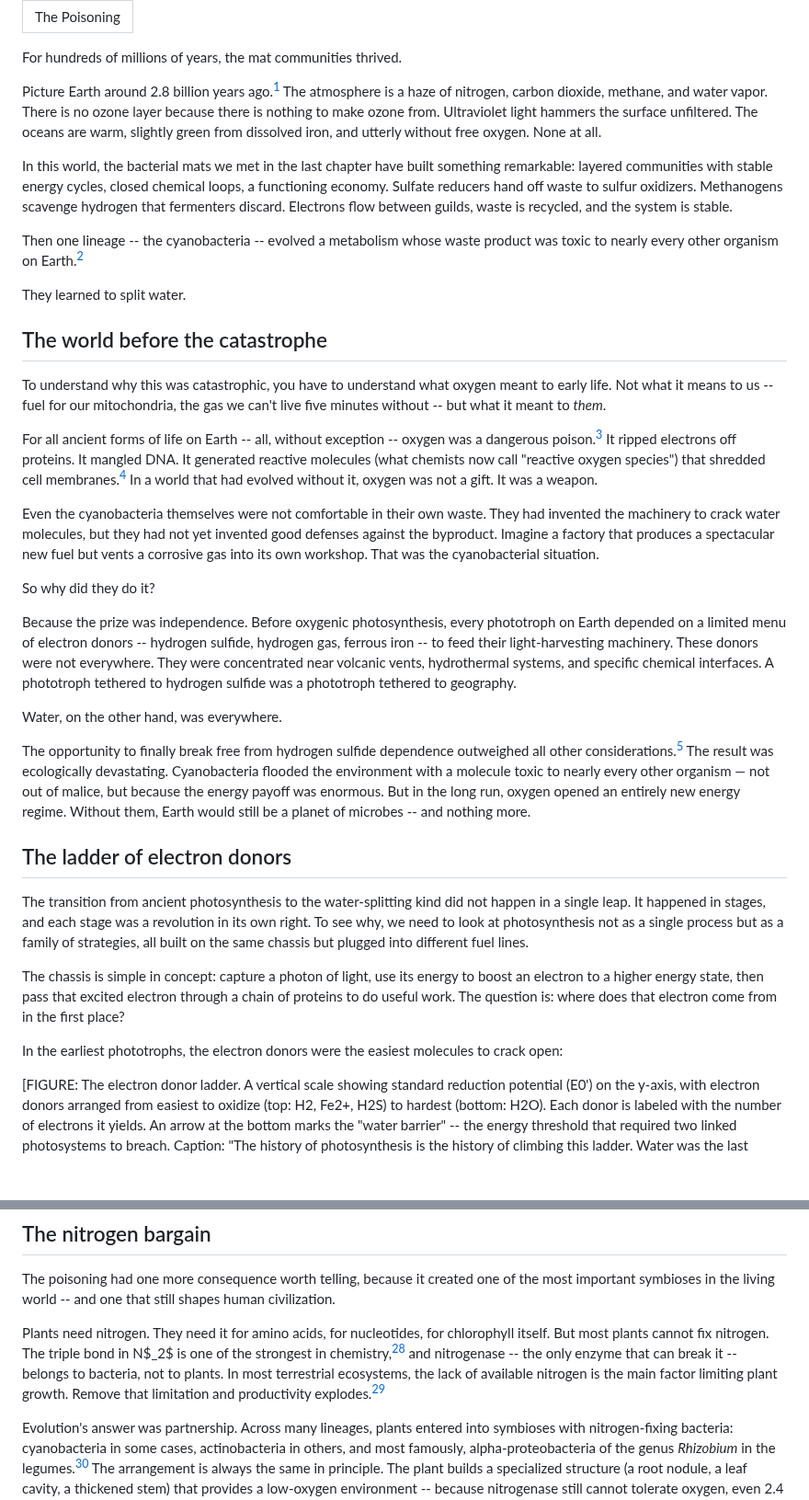
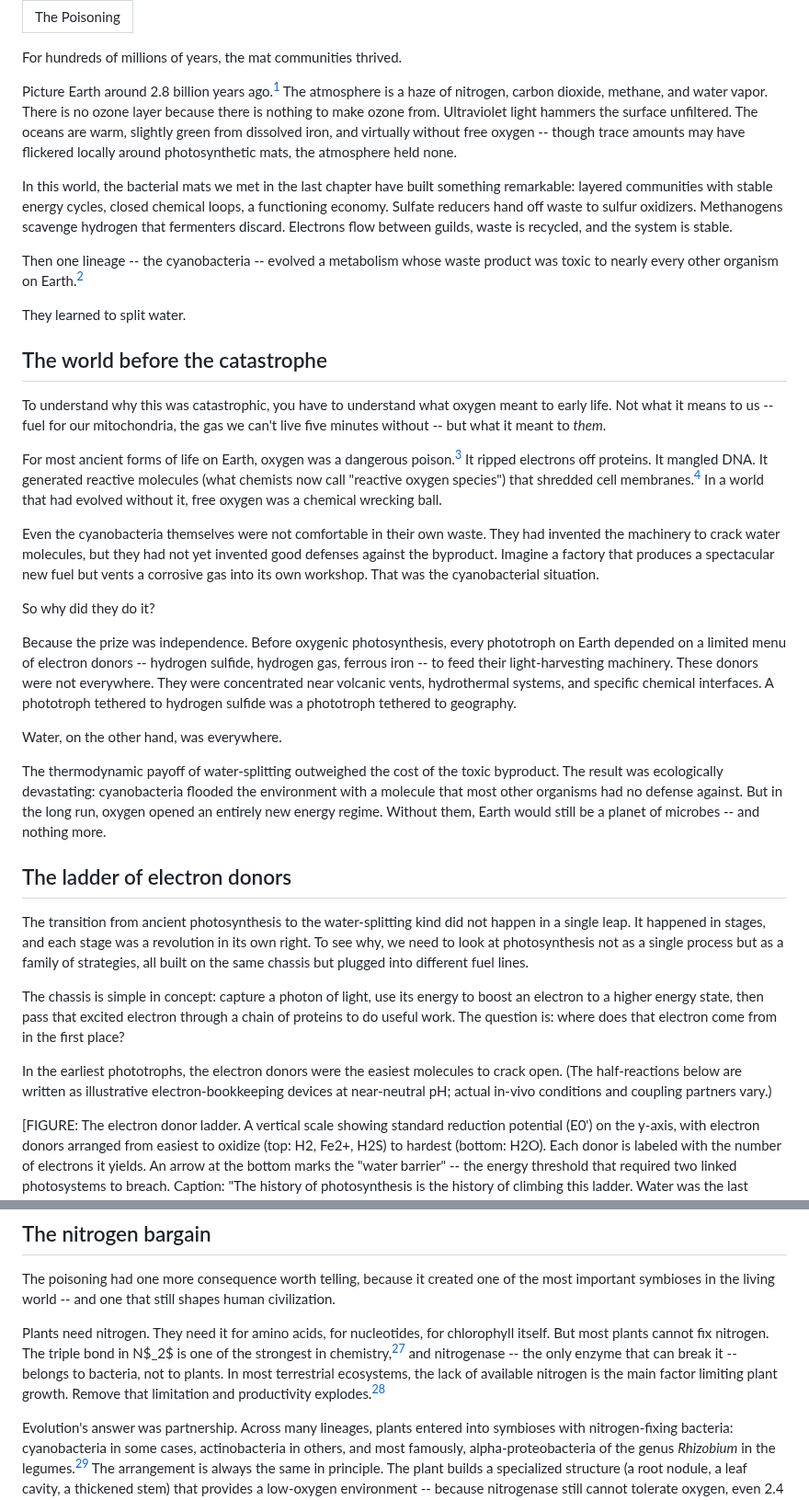
Before and after one commit to pycckuu/the-book, a Markdown page: chapters/05-the-poisoning.md, 2 parts joined by grey strips. Shown at 92% size. Drawn GitHub-style; blank space fills up the shorter version.

```diff
--- a/chapters/05-the-poisoning.md
+++ b/chapters/05-the-poisoning.md
@@ -4,7 +4,7 @@ title: "The Poisoning"
 
 For hundreds of millions of years, the mat communities thrived.
 
-Picture Earth around 2.8 billion years ago.[^archean_atmosphere] The atmosphere is a haze of nitrogen, carbon dioxide, methane, and water vapor. There is no ozone layer because there is nothing to make ozone from. Ultraviolet light hammers the surface unfiltered. The oceans are warm, slightly green from dissolved iron, and utterly without free oxygen. None at all.
+Picture Earth around 2.8 billion years ago.[^archean_atmosphere] The atmosphere is a haze of nitrogen, carbon dioxide, methane, and water vapor. There is no ozone layer because there is nothing to make ozone from. Ultraviolet light hammers the surface unfiltered. The oceans are warm, slightly green from dissolved iron, and virtually without free oxygen -- though trace amounts may have flickered locally around photosynthetic mats, the atmosphere held none.
 
 In this world, the bacterial mats we met in the last chapter have built something remarkable: layered communities with stable energy cycles, closed chemical loops, a functioning economy. Sulfate reducers hand off waste to sulfur oxidizers. Methanogens scavenge hydrogen that fermenters discard. Electrons flow between guilds, waste is recycled, and the system is stable.
 
@@ -16,7 +16,7 @@ They learned to split water.
 
 To understand why this was catastrophic, you have to understand what oxygen meant to early life. Not what it means to us -- fuel for our mitochondria, the gas we can't live five minutes without -- but what it meant to *them*.
 
-For all ancient forms of life on Earth -- all, without exception -- oxygen was a dangerous poison.[^markov_poison] It ripped electrons off proteins. It mangled DNA. It generated reactive molecules (what chemists now call "reactive oxygen species") that shredded cell membranes.[^ros_damage] In a world that had evolved without it, oxygen was not a gift. It was a weapon.
+For most ancient forms of life on Earth, oxygen was a dangerous poison.[^oxygen_toxicity] It ripped electrons off proteins. It mangled DNA. It generated reactive molecules (what chemists now call "reactive oxygen species") that shredded cell membranes.[^ros_damage] In a world that had evolved without it, free oxygen was a chemical wrecking ball.
 
 Even the cyanobacteria themselves were not comfortable in their own waste. They had invented the machinery to crack water molecules, but they had not yet invented good defenses against the byproduct. Imagine a factory that produces a spectacular new fuel but vents a corrosive gas into its own workshop. That was the cyanobacterial situation.
 
@@ -26,7 +26,7 @@ Because the prize was independence. Before oxygenic photosynthesis, every photot
 
 Water, on the other hand, was everywhere.
 
-The opportunity to finally break free from hydrogen sulfide dependence outweighed all other considerations.[^markov_selfish] The result was ecologically devastating. Cyanobacteria flooded the environment with a molecule toxic to nearly every other organism — not out of malice, but because the energy payoff was enormous. But in the long run, oxygen opened an entirely new energy regime. Without them, Earth would still be a planet of microbes -- and nothing more.
+The thermodynamic payoff of water-splitting outweighed the cost of the toxic byproduct. The result was ecologically devastating: cyanobacteria flooded the environment with a molecule that most other organisms had no defense against. But in the long run, oxygen opened an entirely new energy regime. Without them, Earth would still be a planet of microbes -- and nothing more.
 
 ## The ladder of electron donors
 
@@ -34,7 +34,7 @@ The transition from ancient photosynthesis to the water-splitting kind did not h
 
 The chassis is simple in concept: capture a photon of light, use its energy to boost an electron to a higher energy state, then pass that excited electron through a chain of proteins to do useful work. The question is: where does that electron come from in the first place?
 
-In the earliest phototrophs, the electron donors were the easiest molecules to crack open:
+In the earliest phototrophs, the electron donors were the easiest molecules to crack open. (The half-reactions below are written as illustrative electron-bookkeeping devices at near-neutral pH; actual in-vivo conditions and coupling partners vary.)
 
 [FIGURE: The electron donor ladder. A vertical scale showing standard reduction potential (E0') on the y-axis, with electron donors arranged from easiest to oxidize (top: H2, Fe2+, H2S) to hardest (bottom: H2O). Each donor is labeled with the number of electrons it yields. An arrow at the bottom marks the "water barrier" -- the energy threshold that required two linked photosystems to breach. Caption: "The history of photosynthesis is the history of climbing this ladder. Water was the last rung."]
 
@@ -202,7 +204,7 @@ The cyanobacteria poisoned the world. Then they moved indoors.
 
 The poisoning had one more consequence worth telling, because it created one of the most important symbioses in the living world -- and one that still shapes human civilization.
 
-Plants need nitrogen. They need it for amino acids, for nucleotides, for chlorophyll itself. But most plants cannot fix nitrogen. The triple bond in N$_2$ is one of the strongest in chemistry,[^n2_bond] and nitrogenase -- the only enzyme that can break it -- belongs to bacteria, not to plants. In most terrestrial ecosystems, the lack of available nitrogen is the main factor limiting plant growth. Remove that limitation and productivity explodes.[^markov_nitrogen]
+Plants need nitrogen. They need it for amino acids, for nucleotides, for chlorophyll itself. But most plants cannot fix nitrogen. The triple bond in N$_2$ is one of the strongest in chemistry,[^n2_bond] and nitrogenase -- the only enzyme that can break it -- belongs to bacteria, not to plants. In most terrestrial ecosystems, the lack of available nitrogen is the main factor limiting plant growth. Remove that limitation and productivity explodes.[^nitrogen_limitation]
 
 Evolution's answer was partnership. Across many lineages, plants entered into symbioses with nitrogen-fixing bacteria: cyanobacteria in some cases, actinobacteria in others, and most famously, alpha-proteobacteria of the genus *Rhizobium* in the legumes.[^legume_symbiosis] The arrangement is always the same in principle. The plant builds a specialized structure (a root nodule, a leaf cavity, a thickened stem) that provides a low-oxygen environment -- because nitrogenase still cannot tolerate oxygen, even 2.4 billion years after the poisoning. The bacterium moves in, fixes nitrogen, and shares ammonia with the host. In return, the plant feeds the bacterium sugars produced by photosynthesis.
 
```
Also changed, not shown: other parts of chapters/05-the-poisoning.md (+18 -18 lines).
